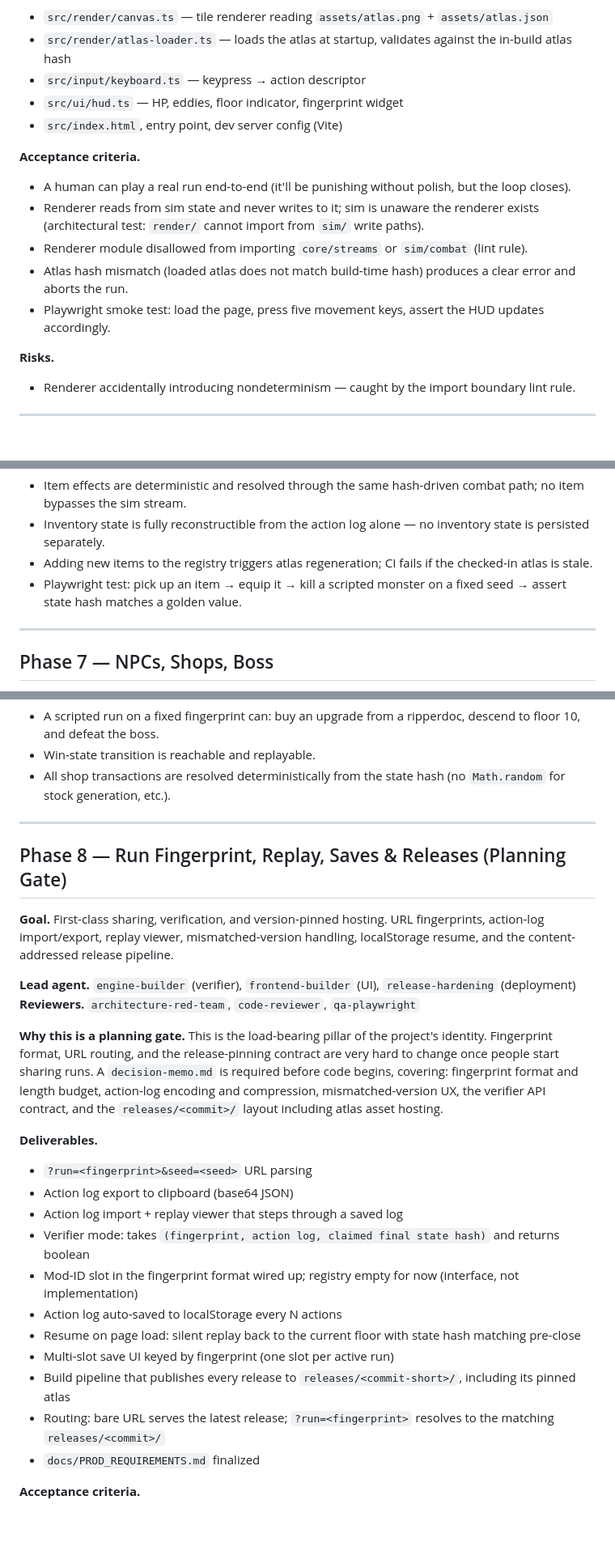
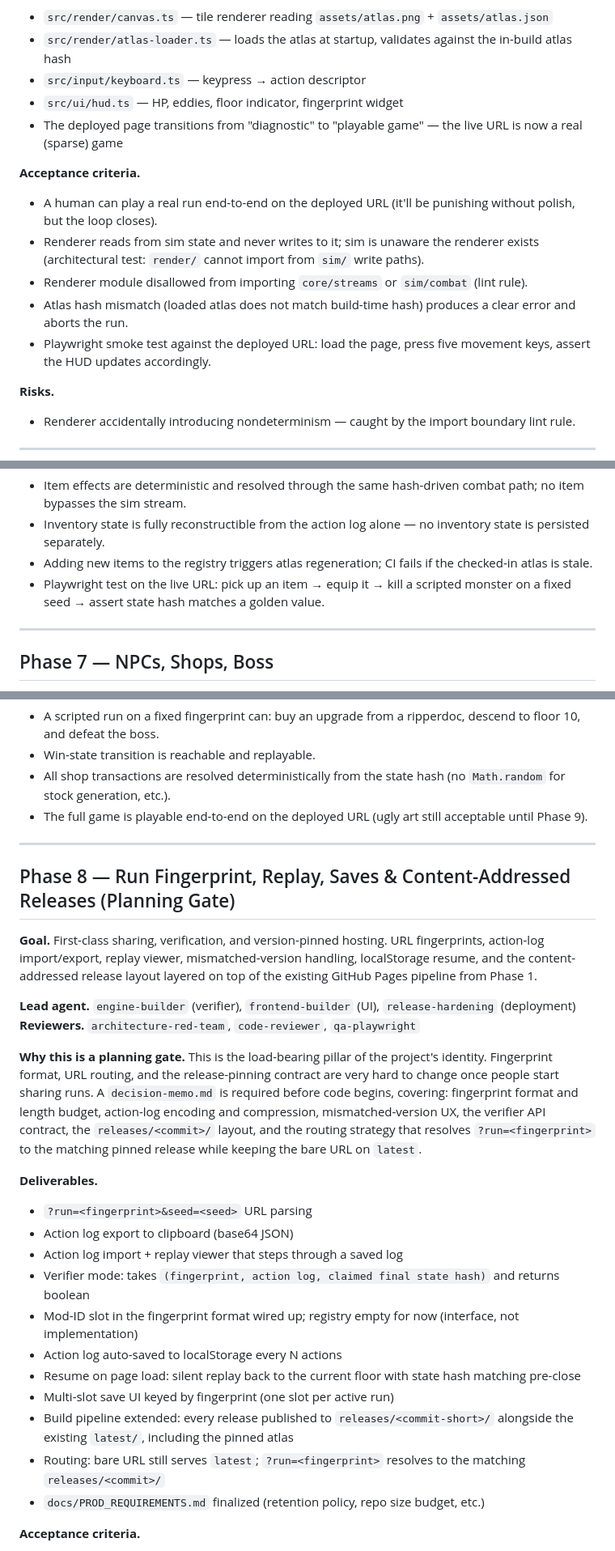
Before and after one commit to porkchop/icefall, a Markdown page: docs/PHASES.md, 3 parts joined by grey strips. Shown at 81% size. GitHub-like rendering; blank space fills up the shorter version.

```diff
--- a/docs/PHASES.md
+++ b/docs/PHASES.md
@@ -135,14 +163,14 @@ For each phase the doc lists: **Goal**, **Lead agent**, **Reviewers**, **Deliver
 - `src/render/atlas-loader.ts` — loads the atlas at startup, validates against the in-build atlas hash
 - `src/input/keyboard.ts` — keypress → action descriptor
 - `src/ui/hud.ts` — HP, eddies, floor indicator, fingerprint widget
-- `src/index.html`, entry point, dev server config (Vite)
+- The deployed page transitions from "diagnostic" to "playable game" — the live URL is now a real (sparse) game
 
 **Acceptance criteria.**
-- A human can play a real run end-to-end (it'll be punishing without polish, but the loop closes).
+- A human can play a real run end-to-end on the deployed URL (it'll be punishing without polish, but the loop closes).
 - Renderer reads from sim state and never writes to it; sim is unaware the renderer exists (architectural test: `render/` cannot import from `sim/` write paths).
 - Renderer module disallowed from importing `core/streams` or `sim/combat` (lint rule).
 - Atlas hash mismatch (loaded atlas does not match build-time hash) produces a clear error and aborts the run.
-- Playwright smoke test: load the page, press five movement keys, assert the HUD updates accordingly.
+- Playwright smoke test against the deployed URL: load the page, press five movement keys, assert the HUD updates accordingly.
 
 **Risks.**
 - Renderer accidentally introducing nondeterminism — caught by the import boundary lint rule.
@@ -167,7 +195,7 @@ For each phase the doc lists: **Goal**, **Lead agent**, **Reviewers**, **Deliver
 - Item effects are deterministic and resolved through the same hash-driven combat path; no item bypasses the sim stream.
 - Inventory state is fully reconstructible from the action log alone — no inventory state is persisted separately.
 - Adding new items to the registry triggers atlas regeneration; CI fails if the checked-in atlas is stale.
-- Playwright test: pick up an item → equip it → kill a scripted monster on a fixed seed → assert state hash matches a golden value.
+- Playwright test on the live URL: pick up an item → equip it → kill a scripted monster on a fixed seed → assert state hash matches a golden value.
 
 ---
 
@@ -189,17 +217,18 @@ For each phase the doc lists: **Goal**, **Lead agent**, **Reviewers**, **Deliver
 - A scripted run on a fixed fingerprint can: buy an upgrade from a ripperdoc, descend to floor 10, and defeat the boss.
 - Win-state transition is reachable and replayable.
 - All shop transactions are resolved deterministically from the state hash (no `Math.random` for stock generation, etc.).
+- The full game is playable end-to-end on the deployed URL (ugly art still acceptable until Phase 9).
 
 ---
 
-## Phase 8 — Run Fingerprint, Replay, Saves & Releases (Planning Gate)
+## Phase 8 — Run Fingerprint, Replay, Saves & Content-Addressed Releases (Planning Gate)
 
-**Goal.** First-class sharing, verification, and version-pinned hosting. URL fingerprints, action-log import/export, replay viewer, mismatched-version handling, localStorage resume, and the content-addressed release pipeline.
+**Goal.** First-class sharing, verification, and version-pinned hosting. URL fingerprints, action-log import/export, replay viewer, mismatched-version handling, localStorage resume, and the content-addressed release layout layered on top of the existing GitHub Pages pipeline from Phase 1.
 
 **Lead agent.** `engine-builder` (verifier), `frontend-builder` (UI), `release-hardening` (deployment)
 **Reviewers.** `architecture-red-team`, `code-reviewer`, `qa-playwright`
 
-**Why this is a planning gate.** This is the load-bearing pillar of the project's identity. Fingerprint format, URL routing, and the release-pinning contract are very hard to change once people start sharing runs. A `decision-memo.md` is required before code begins, covering: fingerprint format and length budget, action-log encoding and compression, mismatched-version UX, the verifier API contract, and the `releases/<commit>/` layout including atlas asset hosting.
+**Why this is a planning gate.** This is the load-bearing pillar of the project's identity. Fingerprint format, URL routing, and the release-pinning contract are very hard to change once people start sharing runs. A `decision-memo.md` is required before code begins, covering: fingerprint format and length budget, action-log encoding and compression, mismatched-version UX, the verifier API contract, the `releases/<commit>/` layout, and the routing strategy that resolves `?run=<fingerprint>` to the matching pinned release while keeping the bare URL on `latest`.
 
 **Deliverables.**
 - `?run=<fingerprint>&seed=<seed>` URL parsing
@@ -210,9 +239,9 @@ For each phase the doc lists: **Goal**, **Lead agent**, **Reviewers**, **Deliver
 - Action log auto-saved to localStorage every N actions
 - Resume on page load: silent replay back to the current floor with state hash matching pre-close
 - Multi-slot save UI keyed by fingerprint (one slot per active run)
-- Build pipeline that publishes every release to `releases/<commit-short>/`, including its pinned atlas
-- Routing: bare URL serves the latest release; `?run=<fingerprint>` resolves to the matching `releases/<commit>/`
-- `docs/PROD_REQUIREMENTS.md` finalized
+- Build pipeline extended: every release published to `releases/<commit-short>/` alongside the existing `latest/`, including the pinned atlas
+- Routing: bare URL still serves `latest`; `?run=<fingerprint>` resolves to the matching `releases/<commit>/`
+- `docs/PROD_REQUIREMENTS.md` finalized (retention policy, repo size budget, etc.)
 
 **Acceptance criteria.**
 - A run shared by URL is reproducible by a stranger on a different machine, exactly — including identical visuals.
```
Also changed, not shown: other parts of docs/PHASES.md (+45 -17 lines).
